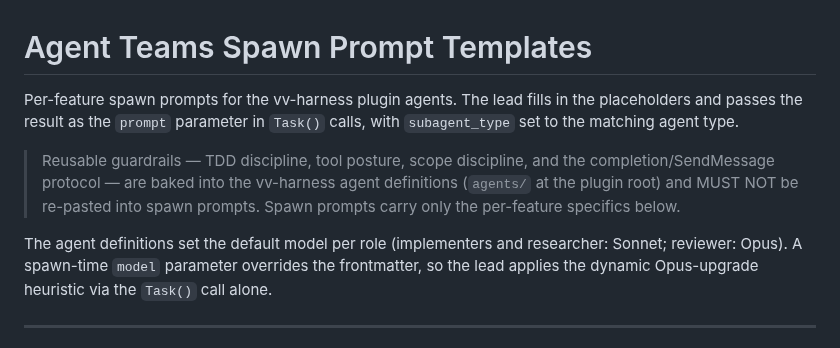
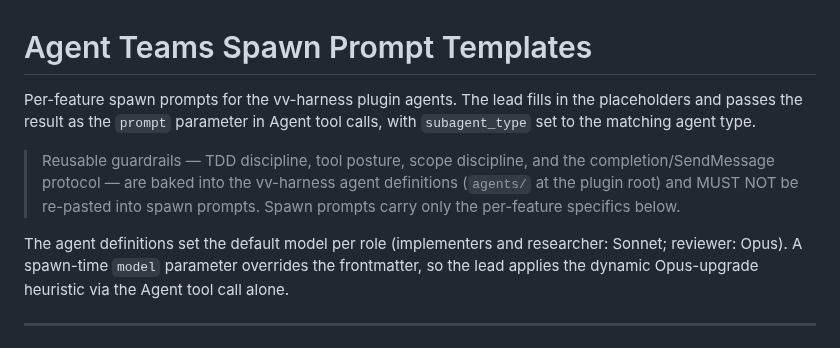
Before and after one commit to oeftimie/vv-claude-harness, a Markdown page: skills/harness-continue/team-spawn-prompts.md, the part around the change. Rendered like a GitHub page.

Commit message:
docs(protocol): replace stale Task() spawn phrasing with the Agent tool call

```diff
--- a/skills/harness-continue/team-spawn-prompts.md
+++ b/skills/harness-continue/team-spawn-prompts.md
@@ -1,7 +1,7 @@
 # Agent Teams Spawn Prompt Templates
 
 Per-feature spawn prompts for the vv-harness plugin agents. The lead fills in the
-placeholders and passes the result as the `prompt` parameter in `Task()` calls, with
+placeholders and passes the result as the `prompt` parameter in Agent tool calls, with
 `subagent_type` set to the matching agent type.
 
 > Reusable guardrails — TDD discipline, tool posture, scope discipline, and the
@@ -11,7 +11,7 @@ placeholders and passes the result as the `prompt` parameter in `Task()` calls,
 
 The agent definitions set the default model per role (implementers and researcher:
 Sonnet; reviewer: Opus). A spawn-time `model` parameter overrides the frontmatter, so
-the lead applies the dynamic Opus-upgrade heuristic via the `Task()` call alone.
+the lead applies the dynamic Opus-upgrade heuristic via the Agent tool call alone.
 
 ---
 
```
Also changed, not shown: rules/agent-teams-protocol.md (+1 -1 lines), skills/harness-continue/SKILL.md (+1 -1 lines).
